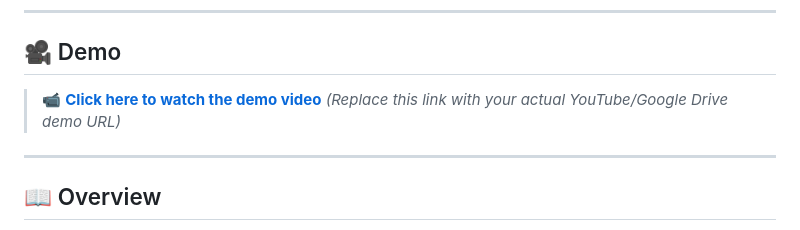
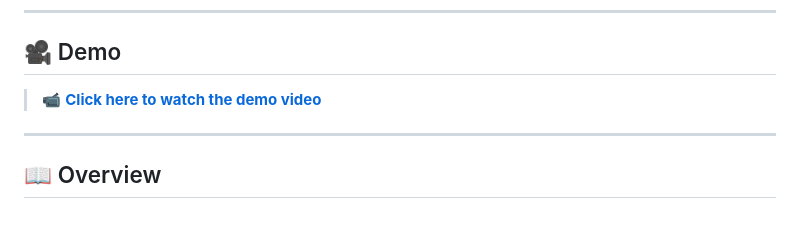
Before and after one commit to shivasaikasula/Voice-Mimic-AI-Hackathon, a Markdown page: README.md, the part around the change. GitHub-like rendering.

```diff
--- a/README.md
+++ b/README.md
@@ -7,7 +7,6 @@
 ## 🎥 Demo
 
 > 📹 **[Click here to watch the demo video](https://drive.google.com/file/d/1v1I3czWbYlzWEdmWmb5JmLjUhqAFLBvg/view?usp=sharing)**
-> *(Replace this link with your actual YouTube/Google Drive demo URL)*
 
 ---
 
```
